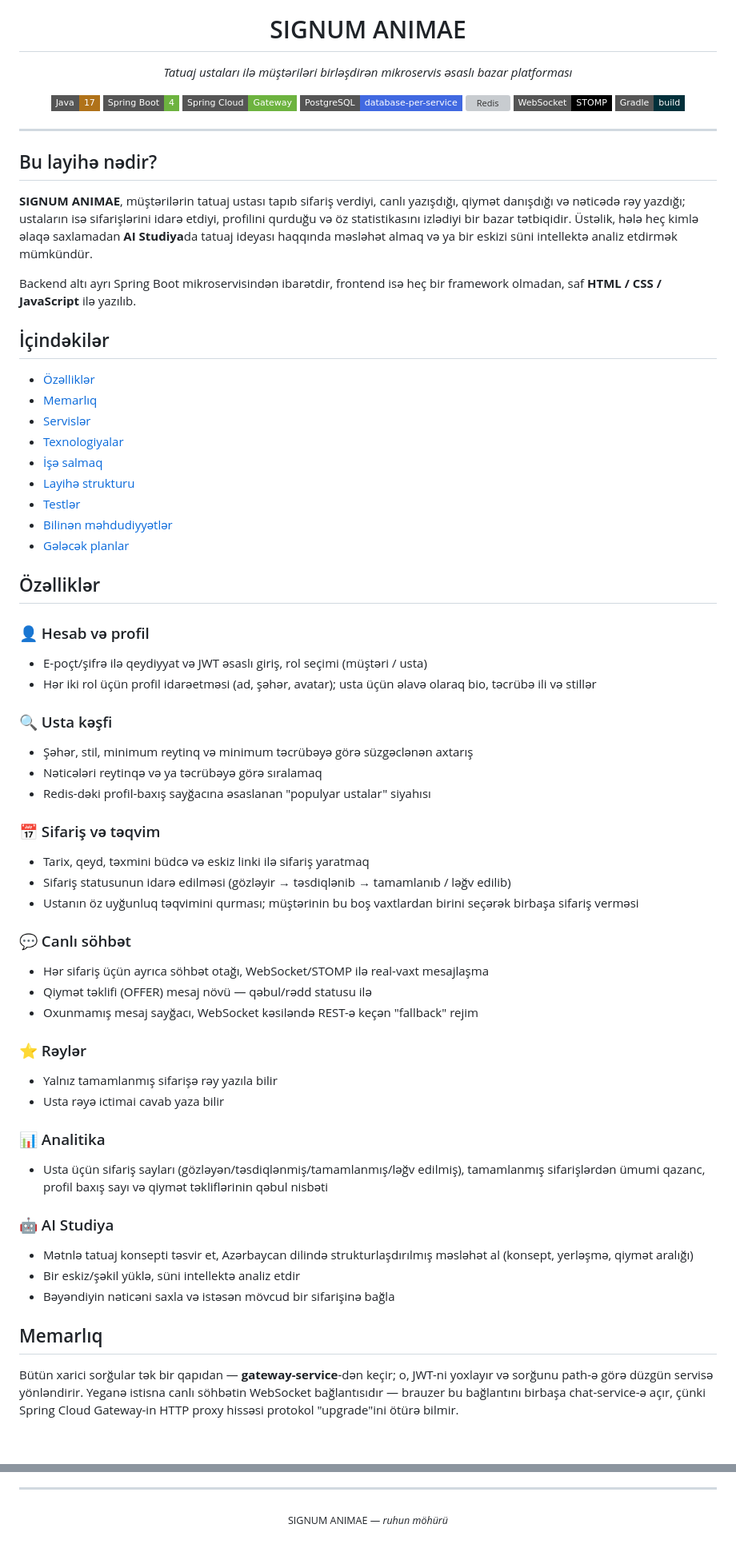
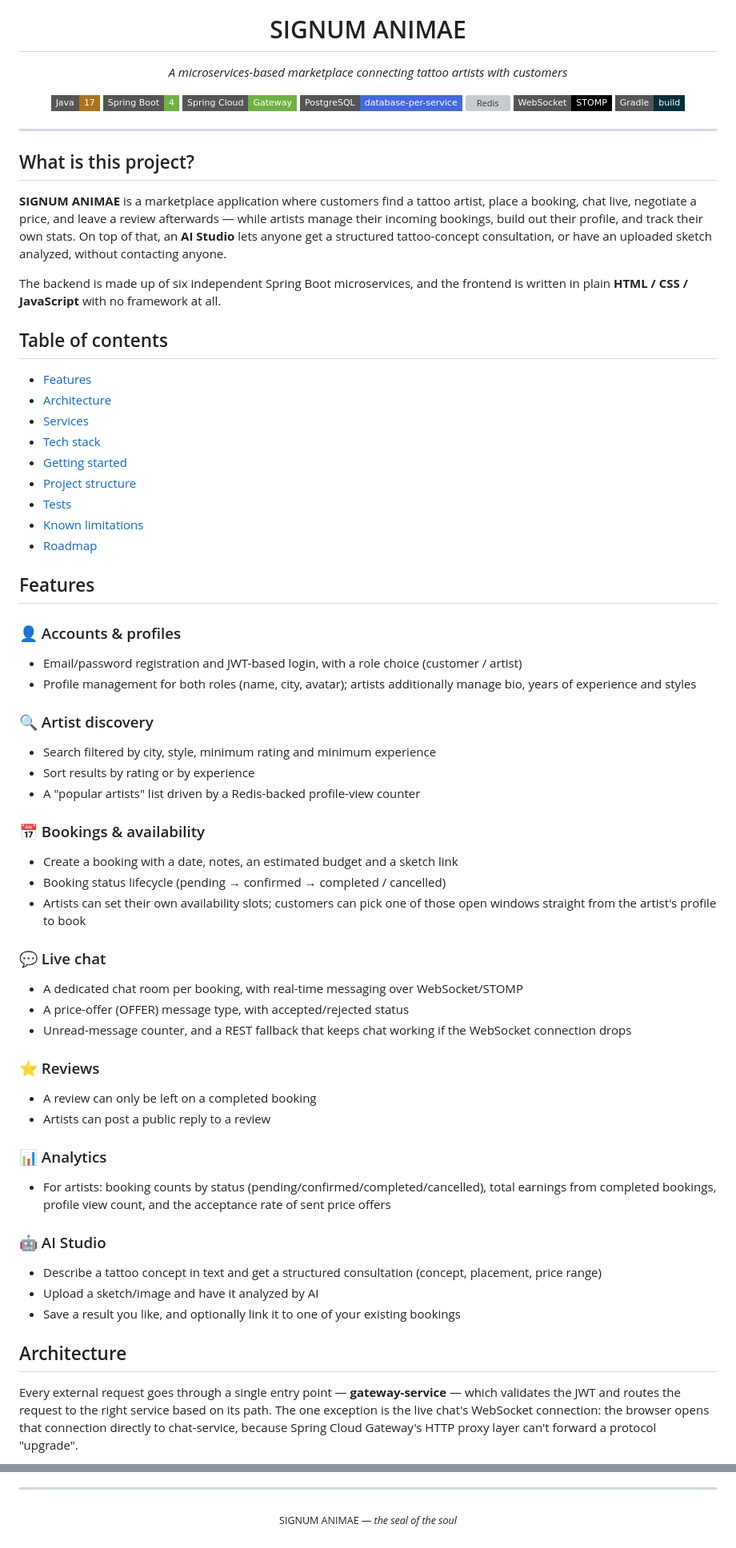
Before and after one commit to Kanan-peoiks/Signum_Animae, a Markdown page: README.md, 2 parts joined by grey strips. Shown at 80% size. Rendered like a GitHub page; badges without logos; blank space fills up the shorter version; grey boxes are pictures that could not be loaded.

Commit message:
docs: translate README to English

````diff
--- a/README.md
+++ b/README.md
@@ -5,7 +5,7 @@
 <h1 align="center">SIGNUM ANIMAE</h1>
 
 <p align="center">
-  <em>Tatuaj ustaları ilə müştəriləri birləşdirən mikroservis əsaslı bazar platforması</em>
+  <em>A microservices-based marketplace connecting tattoo artists with customers</em>
 </p>
 
 <p align="center">
@@ -20,60 +20,60 @@
 
 ---
 
-## Bu layihə nədir?
+## What is this project?
 
-**SIGNUM ANIMAE**, müştərilərin tatuaj ustası tapıb sifariş verdiyi, canlı yazışdığı, qiymət danışdığı və nəticədə rəy yazdığı; ustaların isə sifarişlərini idarə etdiyi, profilini qurduğu və öz statistikasını izlədiyi bir bazar tətbiqidir. Üstəlik, hələ heç kimlə əlaqə saxlamadan **AI Studiya**da tatuaj ideyası haqqında məsləhət almaq və ya bir eskizi süni intellektə analiz etdirmək mümkündür.
+**SIGNUM ANIMAE** is a marketplace application where customers find a tattoo artist, place a booking, chat live, negotiate a price, and leave a review afterwards — while artists manage their incoming bookings, build out their profile, and track their own stats. On top of that, an **AI Studio** lets anyone get a structured tattoo-concept consultation, or have an uploaded sketch analyzed, without contacting anyone.
 
-Backend altı ayrı Spring Boot mikroservisindən ibarətdir, frontend isə heç bir framework olmadan, saf **HTML / CSS / JavaScript** ilə yazılıb.
+The backend is made up of six independent Spring Boot microservices, and the frontend is written in plain **HTML / CSS / JavaScript** with no framework at all.
 
-## İçindəkilər
+## Table of contents
 
-- [Özəlliklər](#özəlliklər)
-- [Memarlıq](#memarlıq)
-- [Servislər](#servislər)
-- [Texnologiyalar](#texnologiyalar)
-- [İşə salmaq](#i̇şə-salmaq)
-- [Layihə strukturu](#layihə-strukturu)
-- [Testlər](#testlər)
-- [Bilinən məhdudiyyətlər](#bilinən-məhdudiyyətlər)
-- [Gələcək planlar](#gələcək-planlar)
+- [Features](#features)
+- [Architecture](#architecture)
+- [Services](#services)
+- [Tech stack](#tech-stack)
+- [Getting started](#getting-started)
+- [Project structure](#project-structure)
+- [Tests](#tests)
+- [Known limitations](#known-limitations)
+- [Roadmap](#roadmap)
 
-## Özəlliklər
+## Features
 
-### 👤 Hesab və profil
-- E-poçt/şifrə ilə qeydiyyat və JWT əsaslı giriş, rol seçimi (müştəri / usta)
-- Hər iki rol üçün profil idarəetməsi (ad, şəhər, avatar); usta üçün əlavə olaraq bio, təcrübə ili və stillər
+### 👤 Accounts & profiles
+- Email/password registration and JWT-based login, with a role choice (customer / artist)
+- Profile management for both roles (name, city, avatar); artists additionally manage bio, years of experience and styles
 
-### 🔍 Usta kəşfi
-- Şəhər, stil, minimum reytinq və minimum təcrübəyə görə süzgəclənən axtarış
-- Nəticələri reytinqə və ya təcrübəyə görə sıralamaq
-- Redis-dəki profil-baxış sayğacına əsaslanan "populyar ustalar" siyahısı
+### 🔍 Artist discovery
+- Search filtered by city, style, minimum rating and minimum experience
+- Sort results by rating or by experience
+- A "popular artists" list driven by a Redis-backed profile-view counter
 
-### 📅 Sifariş və təqvim
-- Tarix, qeyd, təxmini büdcə və eskiz linki ilə sifariş yaratmaq
-- Sifariş statusunun idarə edilməsi (gözləyir → təsdiqlənib → tamamlanıb / ləğv edilib)
-- Ustanın öz uyğunluq təqvimini qurması; müştərinin bu boş vaxtlardan birini seçərək birbaşa sifariş verməsi
+### 📅 Bookings & availability
+- Create a booking with a date, notes, an estimated budget and a sketch link
+- Booking status lifecycle (pending → confirmed → completed / cancelled)
+- Artists can set their own availability slots; customers can pick one of those open windows straight from the artist's profile to book
 
-### 💬 Canlı söhbət
-- Hər sifariş üçün ayrıca söhbət otağı, WebSocket/STOMP ilə real-vaxt mesajlaşma
-- Qiymət təklifi (OFFER) mesaj növü — qəbul/rədd statusu ilə
-- Oxunmamış mesaj sayğacı, WebSocket kəsiləndə REST-ə keçən "fallback" rejim
+### 💬 Live chat
+- A dedicated chat room per booking, with real-time messaging over WebSocket/STOMP
+- A price-offer (OFFER) message type, with accepted/rejected status
+- Unread-message counter, and a REST fallback that keeps chat working if the WebSocket connection drops
 
-### ⭐ Rəylər
-- Yalnız tamamlanmış sifarişə rəy yazıla bilir
-- Usta rəyə ictimai cavab yaza bilir
+### ⭐ Reviews
+- A review can only be left on a completed booking
+- Artists can post a public reply to a review
 
-### 📊 Analitika
-- Usta üçün sifariş sayları (gözləyən/təsdiqlənmiş/tamamlanmış/ləğv edilmiş), tamamlanmış sifarişlərdən ümumi qazanc, profil baxış sayı və qiymət təkliflərinin qəbul nisbəti
+### 📊 Analytics
+- For artists: booking counts by status (pending/confirmed/completed/cancelled), total earnings from completed bookings, profile view count, and the acceptance rate of sent price offers
 
-### 🤖 AI Studiya
-- Mətnlə tatuaj konsepti təsvir et, Azərbaycan dilində strukturlaşdırılmış məsləhət al (konsept, yerləşmə, qiymət aralığı)
-- Bir eskiz/şəkil yüklə, süni intellektə analiz etdir
-- Bəyəndiyin nəticəni saxla və istəsən mövcud bir sifarişinə bağla
+### 🤖 AI Studio
+- Describe a tattoo concept in text and get a structured consultation (concept, placement, price range)
+- Upload a sketch/image and have it analyzed by AI
+- Save a result you like, and optionally link it to one of your existing bookings
 
-## Memarlıq
+## Architecture
 
-Bütün xarici sorğular tək bir qapıdan — **gateway-service**-dən keçir; o, JWT-ni yoxlayır və sorğunu path-ə görə düzgün servisə yönləndirir. Yeganə istisna canlı söhbətin WebSocket bağlantısıdır — brauzer bu bağlantını birbaşa chat-service-ə açır, çünki Spring Cloud Gateway-in HTTP proxy hissəsi protokol "upgrade"ini ötürə bilmir.
+Every external request goes through a single entry point — **gateway-service** — which validates the JWT and routes the request to the right service based on its path. The one exception is the live chat's WebSocket connection: the browser opens that connection directly to chat-service, because Spring Cloud Gateway's HTTP proxy layer can't forward a protocol "upgrade".
 
 ```mermaid
 flowchart TB
@@ -164,4 +164,4 @@ Tələbə layihəsi olaraq real vaxt məhdudiyyətləri daxilində bəzi yerlər
 
 ---
 
-<p align="center"><sub>SIGNUM ANIMAE — <em>ruhun möhürü</em></sub></p>
+<p align="center"><sub>SIGNUM ANIMAE — <em>the seal of the soul</em></sub></p>
````
Also changed, not shown: other parts of README.md (+45 -45 lines).
